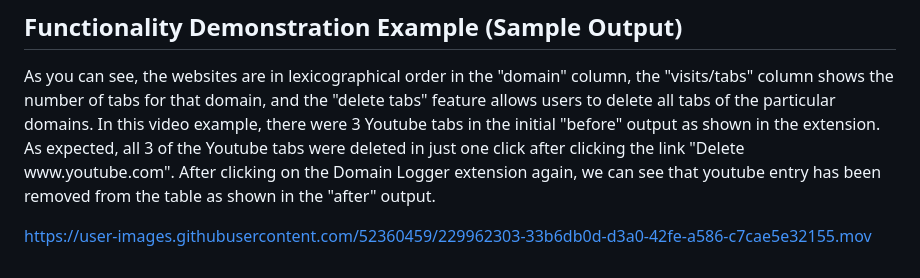
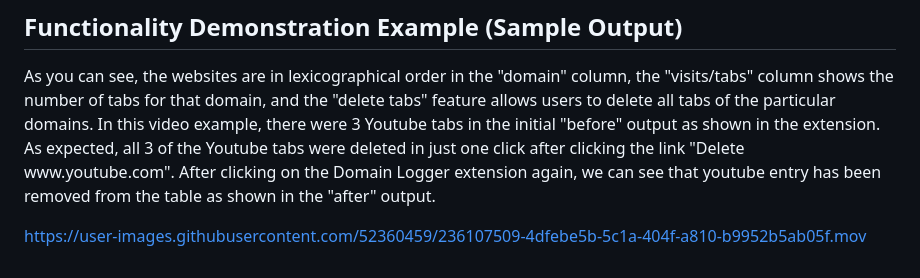
Before and after one commit to faizak1/DomainLogger, a Markdown page: README.md, the part around the change printed below. Rendered like a GitHub page.

Commit message:
Added Docs Badge and Updated Demo Video

```diff
--- a/README.md
+++ b/README.md
@@ -57,4 +58,4 @@ After unpacking the extension using the installation steps above, click on the "
 
 As you can see, the websites are in lexicographical order in the "domain" column, the "visits/tabs" column shows the number of tabs for that domain, and the "delete tabs" feature allows users to delete all tabs of the particular domains. In this video example, there were 3 Youtube tabs in the initial "before" output as shown in the extension. As expected, all 3 of the Youtube tabs were deleted in just one click after clicking the link "Delete w<span>ww.</span>youtube.com". After clicking on the Domain Logger extension again, we can see that youtube entry has been removed from the table as shown in the "after" output.
 
-https://user-images.githubusercontent.com/52360459/229962303-33b6db0d-d3a0-42fe-a586-c7cae5e32155.mov
+https://user-images.githubusercontent.com/52360459/236107509-4dfebe5b-5c1a-404f-a810-b9952b5ab05f.mov
```
Also changed, not shown: other parts of README.md (+1 -0 lines).
